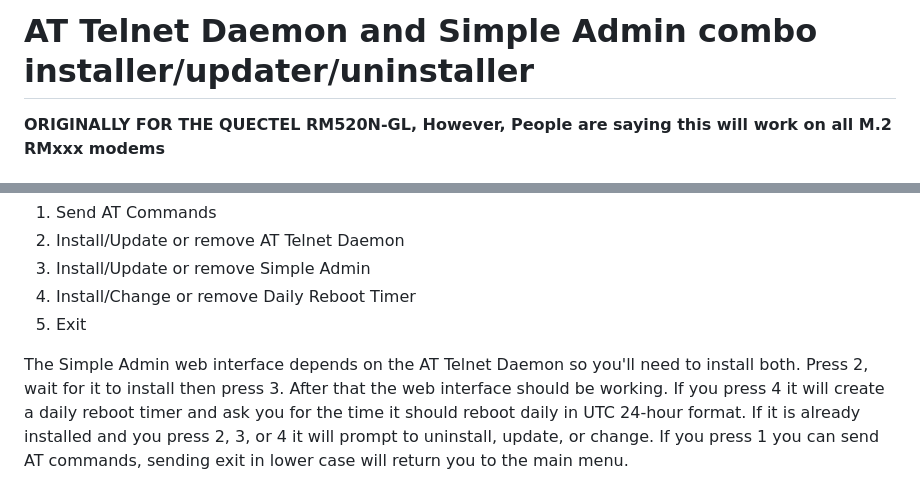
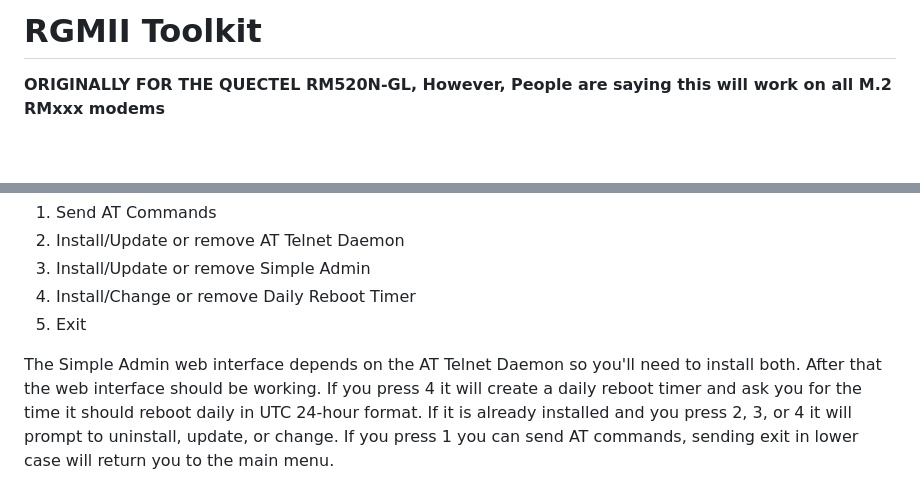
Before and after one commit to iamromulan/quectel-rgmii-toolkit, a Markdown page: README.md, 2 parts joined by grey strips. Rendered like a GitHub page; blank space fills up the shorter version.

```diff
--- a/README.md
+++ b/README.md
@@ -1,4 +1,4 @@
-# AT Telnet Daemon and Simple Admin combo installer/updater/uninstaller
+# RGMII Toolkit
 **ORIGINALLY FOR THE QUECTEL RM520N-GL, However, People are saying this will work on all M.2 RMxxx modems**
 #### [JUMP TO COMBO INSTALLER](#installation-automated)
 **Currently:** This will install or if already installed, update or remove a Combination of [AT Telnet Daemon](https://github.com/natecarlson/quectel-rgmii-at-command-client/tree/main/at_telnet_daemon)  and; [Simpleadmin](https://github.com/iamromulan/quectel-rgmii-simpleadmin). This will also allow you to set a daily reboot timer and send AT commands easily.
@@ -25,7 +25,6 @@ Script will present a list of options:
 
 
 The Simple Admin web interface depends on the AT Telnet Daemon so you'll need to install both.
-Press 2, wait for it to install then press 3.
 After that the web interface should be working.
 If you press 4 it will create a daily reboot timer and ask you for the time it should reboot daily in UTC 24-hour format.
 If it is already installed and you press 2, 3, or 4 it will prompt to uninstall, update, or change.
```
